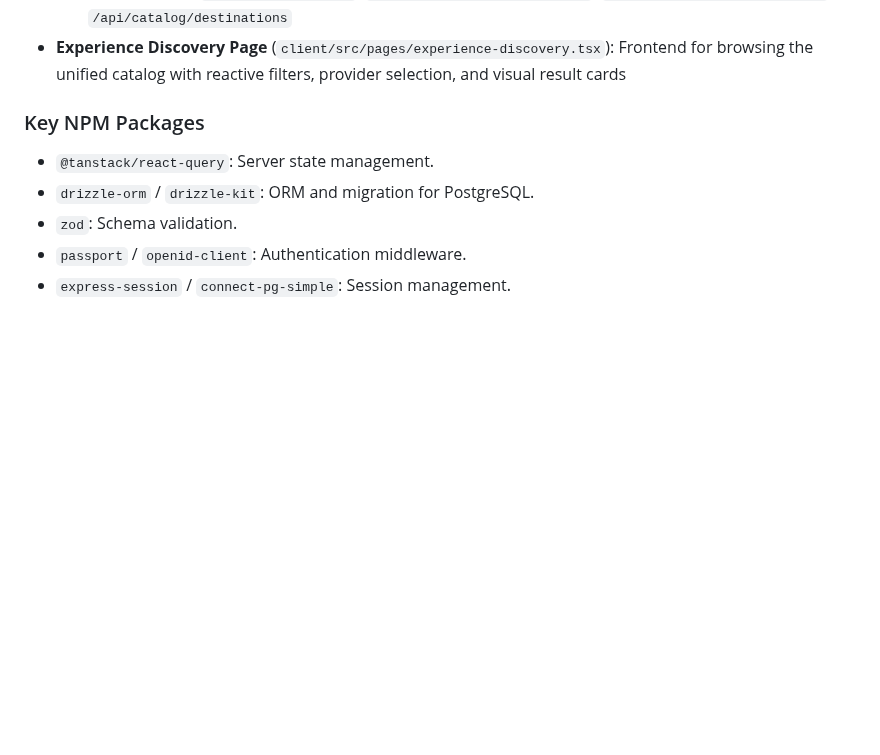
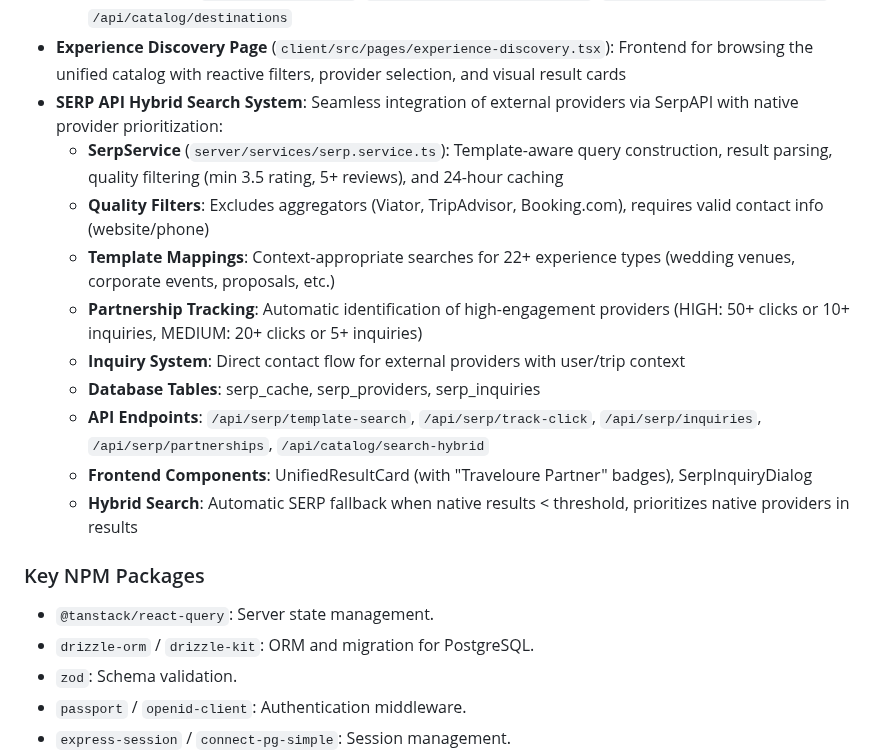
Before and after one commit to Nardo758/Traveloure-Platform, a Markdown page: replit.md, the part around the change. Drawn GitHub-style; blank space fills up the shorter version.

Commit message:
Integrate external travel service providers into the search system
Add a hybrid search system that integrates external providers via SerpAPI, including template-aware queries, quality filtering, partnership tracking, and inquiry functionality, along with corresponding API endpoints and frontend components.

Replit-Commit-Author: Agent
Replit-Commit-Session-Id: d2dec741-4665-4d06-a3ad-99ecb9573a23
Replit-Commit-Checkpoint-Type: full_checkpoint
Replit-Commit-Event-Id: a8b0791c-61db-4d88-955d-454020d18b55
Replit-Commit-Screenshot-Url: https://storage.googleapis.com/screenshot-production-us-central1/796e6056-bc9f-472e-ba38-753fa8c7073d/d2dec741-4665-4d06-a3ad-99ecb9573a23/v78CYgd
Replit-Helium-Checkpoint-Created: true

```diff
--- a/replit.md
+++ b/replit.md
@@ -111,6 +111,16 @@ The application features a modern, responsive design built with Tailwind CSS and
   - Multi-provider filtering, sorting (popular, price_low, price_high, rating), and destination aggregation
   - API endpoints: `/api/catalog/search`, `/api/catalog/templates/:slug`, `/api/catalog/items/:type/:id`, `/api/catalog/destinations`
 - **Experience Discovery Page** (`client/src/pages/experience-discovery.tsx`): Frontend for browsing the unified catalog with reactive filters, provider selection, and visual result cards
+- **SERP API Hybrid Search System**: Seamless integration of external providers via SerpAPI with native provider prioritization:
+  - **SerpService** (`server/services/serp.service.ts`): Template-aware query construction, result parsing, quality filtering (min 3.5 rating, 5+ reviews), and 24-hour caching
+  - **Quality Filters**: Excludes aggregators (Viator, TripAdvisor, Booking.com), requires valid contact info (website/phone)
+  - **Template Mappings**: Context-appropriate searches for 22+ experience types (wedding venues, corporate events, proposals, etc.)
+  - **Partnership Tracking**: Automatic identification of high-engagement providers (HIGH: 50+ clicks or 10+ inquiries, MEDIUM: 20+ clicks or 5+ inquiries)
+  - **Inquiry System**: Direct contact flow for external providers with user/trip context
+  - **Database Tables**: serp_cache, serp_providers, serp_inquiries
+  - **API Endpoints**: `/api/serp/template-search`, `/api/serp/track-click`, `/api/serp/inquiries`, `/api/serp/partnerships`, `/api/catalog/search-hybrid`
+  - **Frontend Components**: UnifiedResultCard (with "Traveloure Partner" badges), SerpInquiryDialog
+  - **Hybrid Search**: Automatic SERP fallback when native results < threshold, prioritizes native providers in results
 
 ### Key NPM Packages
 - `@tanstack/react-query`: Server state management.
```
